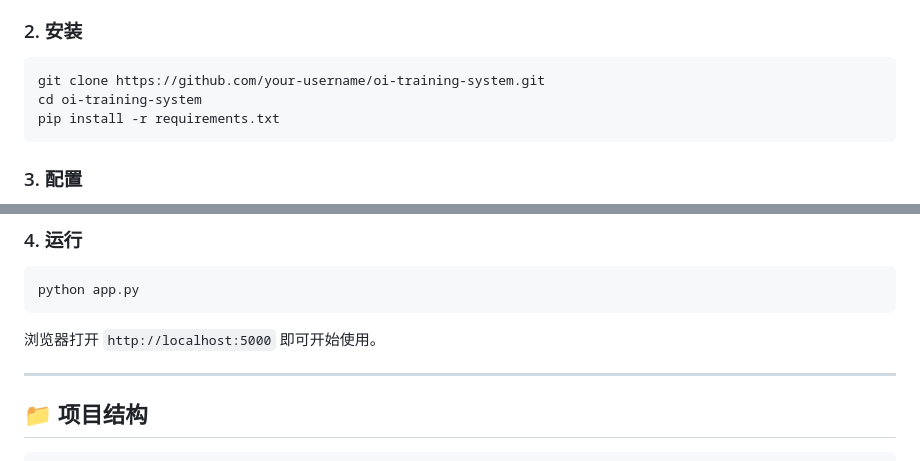
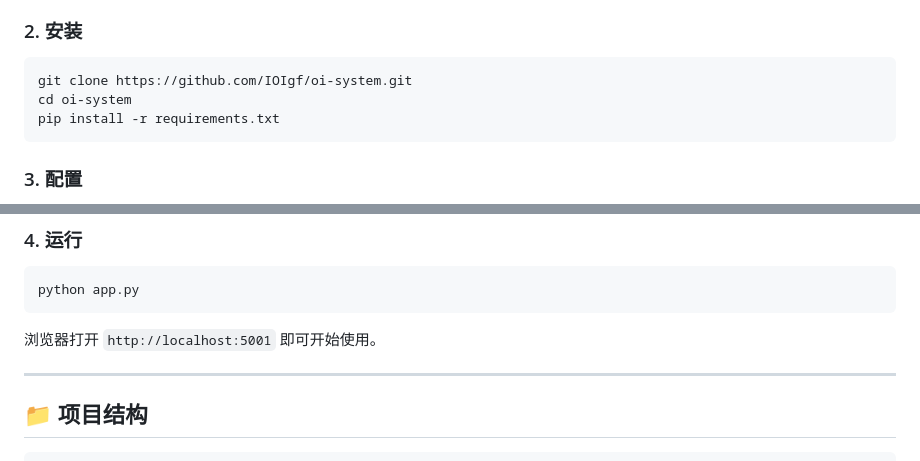
Before and after one commit to IOIgf/oi-system, a Markdown page: README.md, 2 parts joined by grey strips. GitHub-like rendering.

Commit message:
更新readme

````diff
--- a/README.md
+++ b/README.md
@@ -30,8 +30,8 @@
 ### 2. 安装
 
 ```bash
-git clone https://github.com/your-username/oi-training-system.git
-cd oi-training-system
+git clone https://github.com/IOIgf/oi-system.git
+cd oi-system
 pip install -r requirements.txt
 ```
 
@@ -61,7 +61,7 @@ DEEPSEEK_API_KEY = "sk-你的密钥"
 python app.py
 ```
 
-浏览器打开 `http://localhost:5000` 即可开始使用。
+浏览器打开 `http://localhost:5001` 即可开始使用。
 
 ---
 
````
